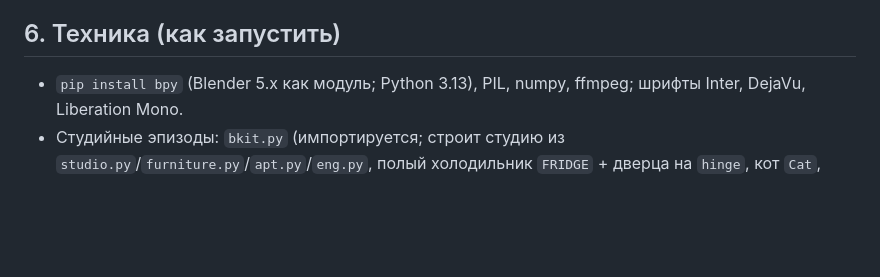
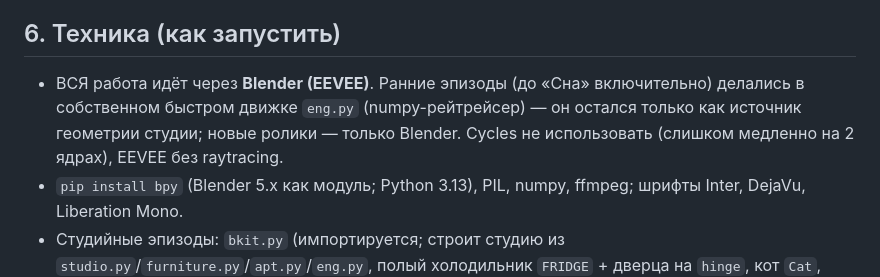
Before and after one commit to defyhengin/checker, a Markdown page: project/SERIES_BIBLE.md, the part around the change. GitHub-like rendering; blank space fills up the shorter version.

Commit message:
Bible: state Blender EEVEE pipeline explicitly
Co-Authored-By: Claude Opus 5.5 <noreply@anthropic.com>
Claude-Session: https://claude.ai/code/session_01PMMcvvYdZfy5bGoHRV12zW

```diff
--- a/project/SERIES_BIBLE.md
+++ b/project/SERIES_BIBLE.md
@@ -40,6 +40,7 @@
 Нераспределённые идеи: Свидание (две пустые тарелки, свеча), Мама в гостях, Стиралка, Морозилка, Ревизия, Банка возвращается, Холодильник-кинематограф «Ужин. Режиссёрская версия», Список покупок.
 
 ## 6. Техника (как запустить)
+- ВСЯ работа идёт через **Blender (EEVEE)**. Ранние эпизоды (до «Сна» включительно) делались в собственном быстром движке `eng.py` (numpy-рейтрейсер) — он остался только как источник геометрии студии; новые ролики — только Blender. Cycles не использовать (слишком медленно на 2 ядрах), EEVEE без raytracing.
 - `pip install bpy` (Blender 5.x как модуль; Python 3.13), PIL, numpy, ffmpeg; шрифты Inter, DejaVu, Liberation Mono.
 - Студийные эпизоды: `bkit.py` (импортируется; строит студию из `studio.py`/`furniture.py`/`apt.py`/`eng.py`, полый холодильник `FRIDGE` + дверца на `hinge`, кот `Cat`, свет `light()`/`LIGHTS`, `state(groups, lights, fr=угол_дверцы, fr_warm, fr_light, door, world, exp, phone)`, `cam(pos, tgt)`, `shoot(path)`, группы видимости `grp_add`). Запуск: `EP_OUT=ep_x MODE=stills BL_ENGINE=EEVEE EV_SAMPLES=24 WORLD_STR=1.0 python3 ep_x.py x 8 720 1280` (+ `MODE=anim` для анимаций).
 - Магазин: `bl_shop.py` (`SHOP_PREVIEW=1 python3 bl_shop.py 540 960` — превью), эпизод `ep_vitrina.py` (+ `section_off(k)` — гашение света по секциям, телефон перед камерой с DOF).
```
